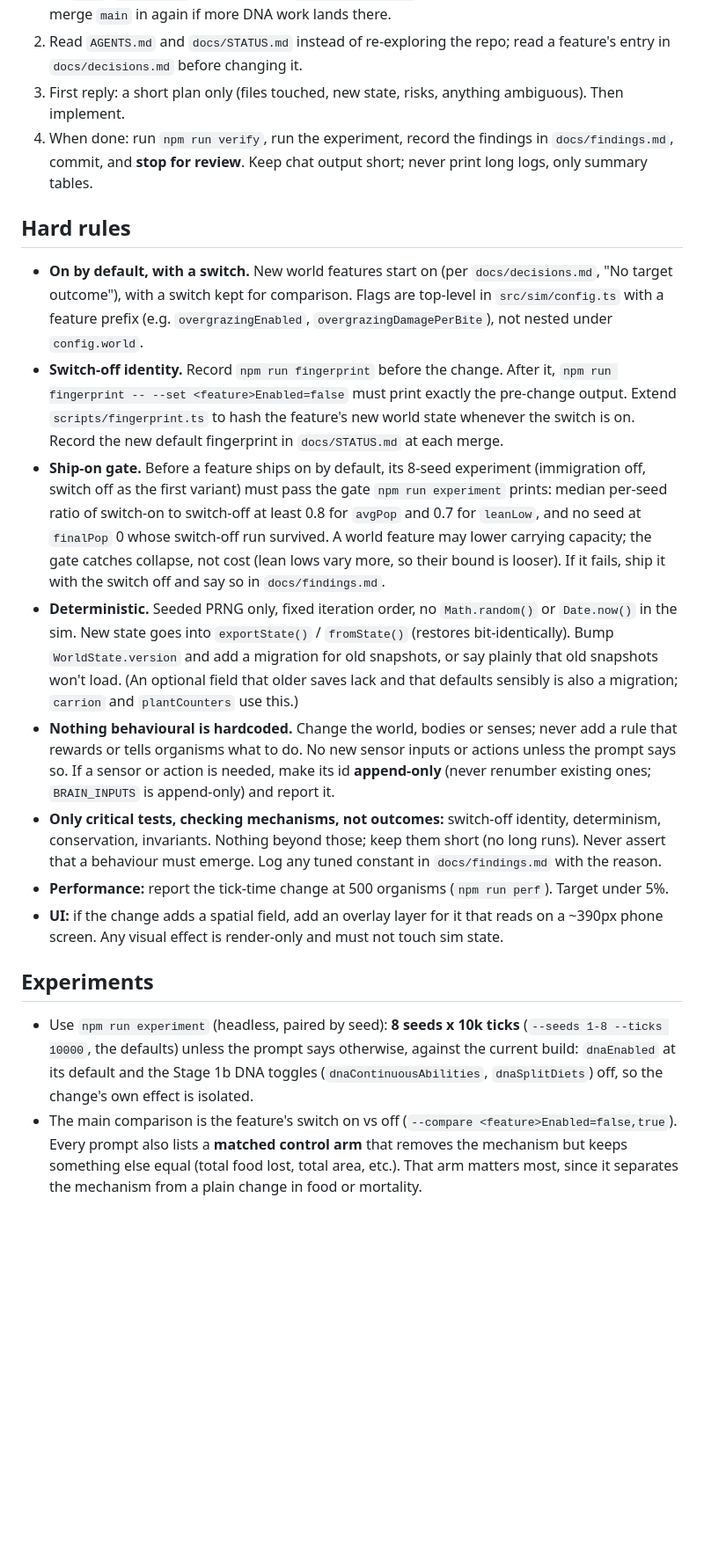
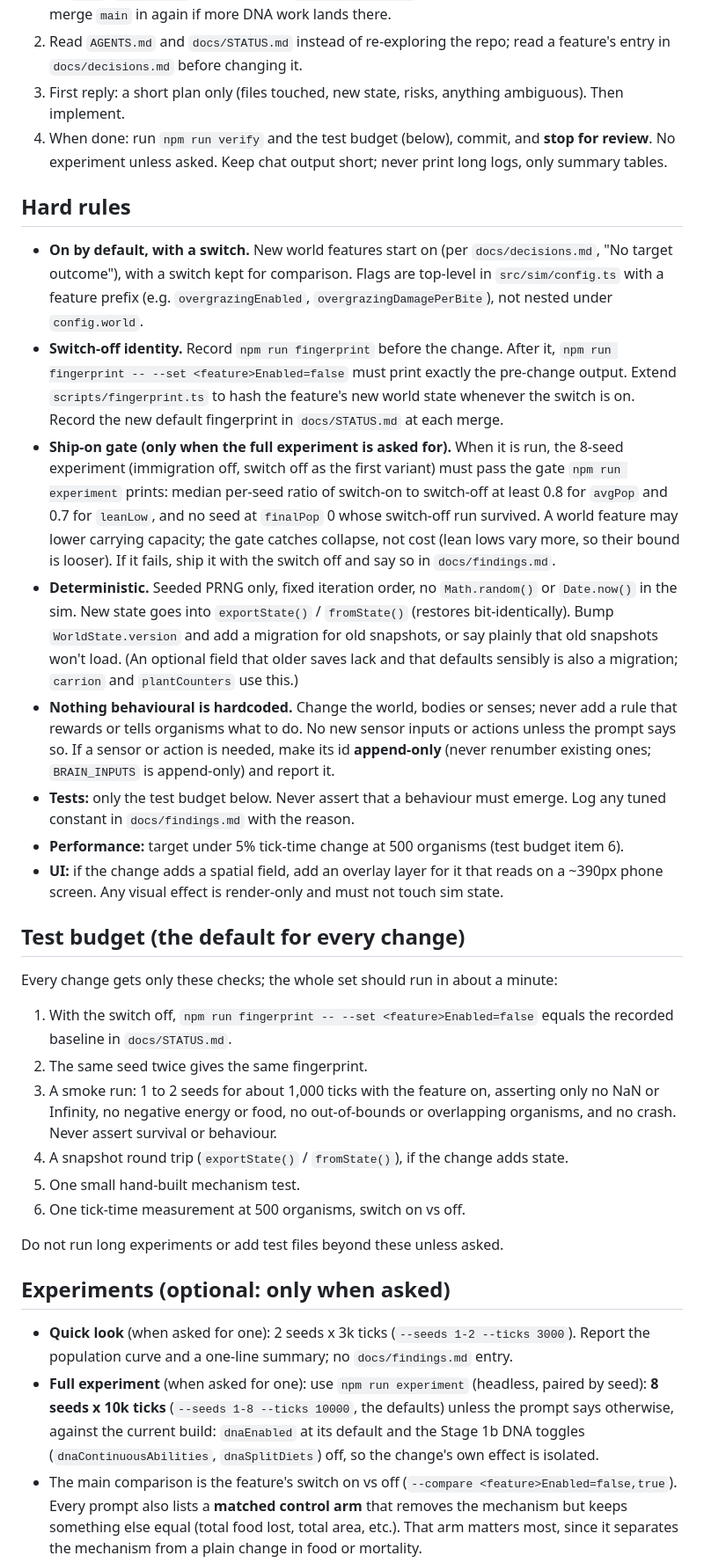
Before and after one commit to jcoleman1005/artificial-life, a Markdown page: WORLD_RULES.md, the part around one of its changes. Shown at 88% size. Drawn GitHub-style; blank space fills up the shorter version.

Commit message:
world: test budget is the default; experiments only when asked
Every change gets six quick checks (switch-off fingerprint, same-seed
repeat, ~1k-tick smoke run of invariants, snapshot round trip if state is
added, one mechanism test, one 500-organism tick-time check). The 8-seed
experiment, its ship-on gate and findings entries run only when asked; a
quick look is 2 seeds x 3k ticks with a population curve and one line.

Co-Authored-By: Claude Opus 5.5 <noreply@anthropic.com>
Claude-Session: https://claude.ai/code/session_01Ti6nBcxjwfQvsqg3ST1QXe

```diff
--- a/WORLD_RULES.md
+++ b/WORLD_RULES.md
@@ -6,19 +6,31 @@ Each prompt says "Follow WORLD_RULES.md" instead of repeating this.
 1. One change per session, committed in order to `claude/new-session-9qwa4f` with a `world:` commit prefix. Use per-change branches only if push access to them is added. DNA Stage 1 is on `main` (`dnaEnabled`, on by default; `docs/specs/dna.md`). Build world changes on top of it, and merge `main` in again if more DNA work lands there.
 2. Read `AGENTS.md` and `docs/STATUS.md` instead of re-exploring the repo; read a feature's entry in `docs/decisions.md` before changing it.
 3. First reply: a short plan only (files touched, new state, risks, anything ambiguous). Then implement.
-4. When done: run `npm run verify`, run the experiment, record the findings in `docs/findings.md`, commit, and **stop for review**. Keep chat output short; never print long logs, only summary tables.
+4. When done: run `npm run verify` and the test budget (below), commit, and **stop for review**. No experiment unless asked. Keep chat output short; never print long logs, only summary tables.
 
 ## Hard rules
 - **On by default, with a switch.** New world features start on (per `docs/decisions.md`, "No target outcome"), with a switch kept for comparison. Flags are top-level in `src/sim/config.ts` with a feature prefix (e.g. `overgrazingEnabled`, `overgrazingDamagePerBite`), not nested under `config.world`.
 - **Switch-off identity.** Record `npm run fingerprint` before the change. After it, `npm run fingerprint -- --set <feature>Enabled=false` must print exactly the pre-change output. Extend `scripts/fingerprint.ts` to hash the feature's new world state whenever the switch is on. Record the new default fingerprint in `docs/STATUS.md` at each merge.
-- **Ship-on gate.** Before a feature ships on by default, its 8-seed experiment (immigration off, switch off as the first variant) must pass the gate `npm run experiment` prints: median per-seed ratio of switch-on to switch-off at least 0.8 for `avgPop` and 0.7 for `leanLow`, and no seed at `finalPop` 0 whose switch-off run survived. A world feature may lower carrying capacity; the gate catches collapse, not cost (lean lows vary more, so their bound is looser). If it fails, ship it with the switch off and say so in `docs/findings.md`.
+- **Ship-on gate (only when the full experiment is asked for).** When it is run, the 8-seed experiment (immigration off, switch off as the first variant) must pass the gate `npm run experiment` prints: median per-seed ratio of switch-on to switch-off at least 0.8 for `avgPop` and 0.7 for `leanLow`, and no seed at `finalPop` 0 whose switch-off run survived. A world feature may lower carrying capacity; the gate catches collapse, not cost (lean lows vary more, so their bound is looser). If it fails, ship it with the switch off and say so in `docs/findings.md`.
 - **Deterministic.** Seeded PRNG only, fixed iteration order, no `Math.random()` or `Date.now()` in the sim. New state goes into `exportState()` / `fromState()` (restores bit-identically). Bump `WorldState.version` and add a migration for old snapshots, or say plainly that old snapshots won't load. (An optional field that older saves lack and that defaults sensibly is also a migration; `carrion` and `plantCounters` use this.)
 - **Nothing behavioural is hardcoded.** Change the world, bodies or senses; never add a rule that rewards or tells organisms what to do. No new sensor inputs or actions unless the prompt says so. If a sensor or action is needed, make its id **append-only** (never renumber existing ones; `BRAIN_INPUTS` is append-only) and report it.
-- **Only critical tests, checking mechanisms, not outcomes:** switch-off identity, determinism, conservation, invariants. Nothing beyond those; keep them short (no long runs). Never assert that a behaviour must emerge. Log any tuned constant in `docs/findings.md` with the reason.
-- **Performance:** report the tick-time change at 500 organisms (`npm run perf`). Target under 5%.
+- **Tests:** only the test budget below. Never assert that a behaviour must emerge. Log any tuned constant in `docs/findings.md` with the reason.
+- **Performance:** target under 5% tick-time change at 500 organisms (test budget item 6).
 - **UI:** if the change adds a spatial field, add an overlay layer for it that reads on a ~390px phone screen. Any visual effect is render-only and must not touch sim state.
 
-## Experiments
-- Use `npm run experiment` (headless, paired by seed): **8 seeds x 10k ticks** (`--seeds 1-8 --ticks 10000`, the defaults) unless the prompt says otherwise, against the current build: `dnaEnabled` at its default and the Stage 1b DNA toggles (`dnaContinuousAbilities`, `dnaSplitDiets`) off, so the change's own effect is isolated.
+## Test budget (the default for every change)
+Every change gets only these checks; the whole set should run in about a minute:
+1. With the switch off, `npm run fingerprint -- --set <feature>Enabled=false` equals the recorded baseline in `docs/STATUS.md`.
+2. The same seed twice gives the same fingerprint.
+3. A smoke run: 1 to 2 seeds for about 1,000 ticks with the feature on, asserting only no NaN or Infinity, no negative energy or food, no out-of-bounds or overlapping organisms, and no crash. Never assert survival or behaviour.
+4. A snapshot round trip (`exportState()` / `fromState()`), if the change adds state.
+5. One small hand-built mechanism test.
+6. One tick-time measurement at 500 organisms, switch on vs off.
+
+Do not run long experiments or add test files beyond these unless asked.
+
+## Experiments (optional: only when asked)
+- **Quick look** (when asked for one): 2 seeds x 3k ticks (`--seeds 1-2 --ticks 3000`). Report the population curve and a one-line summary; no `docs/findings.md` entry.
+- **Full experiment** (when asked for one): use `npm run experiment` (headless, paired by seed): **8 seeds x 10k ticks** (`--seeds 1-8 --ticks 10000`, the defaults) unless the prompt says otherwise, against the current build: `dnaEnabled` at its default and the Stage 1b DNA toggles (`dnaContinuousAbilities`, `dnaSplitDiets`) off, so the change's own effect is isolated.
 - The main comparison is the feature's switch on vs off (`--compare <feature>Enabled=false,true`). Every prompt also lists a **matched control arm** that removes the mechanism but keeps something else equal (total food lost, total area, etc.). That arm matters most, since it separates the mechanism from a plain change in food or mortality.
 - Output: the `.txt` summary (and `--json` if needed) in `docs/experiments/`, with the exact command and git commit.
```
Also changed, not shown: other parts of WORLD_RULES.md (+1 -1 lines).
